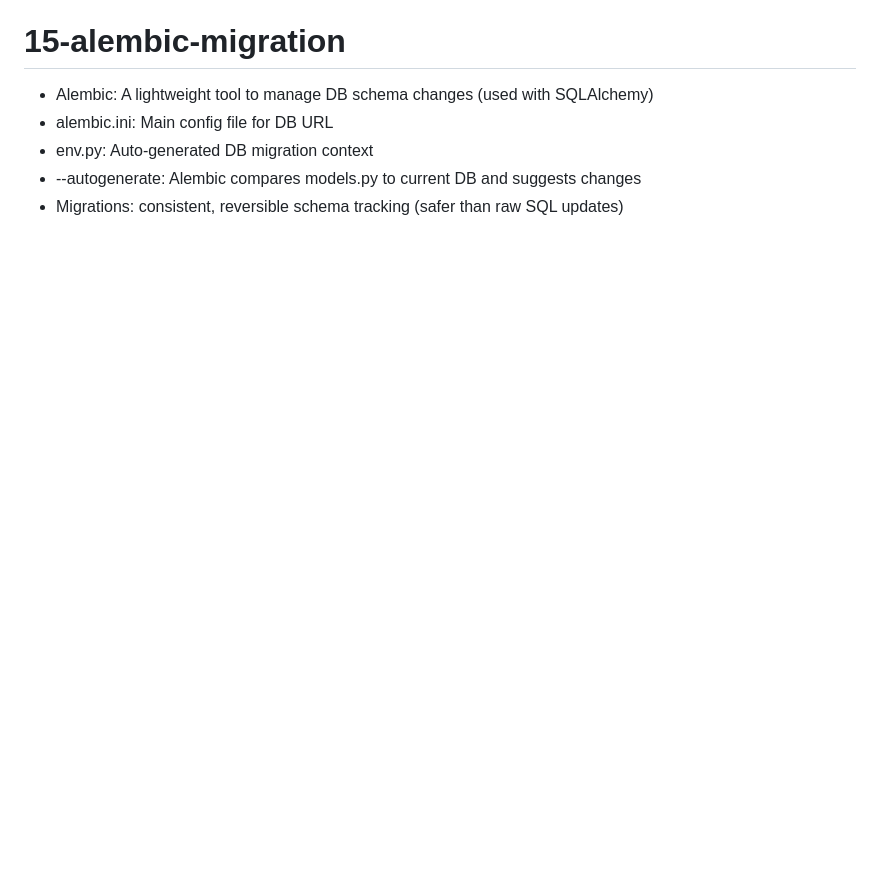
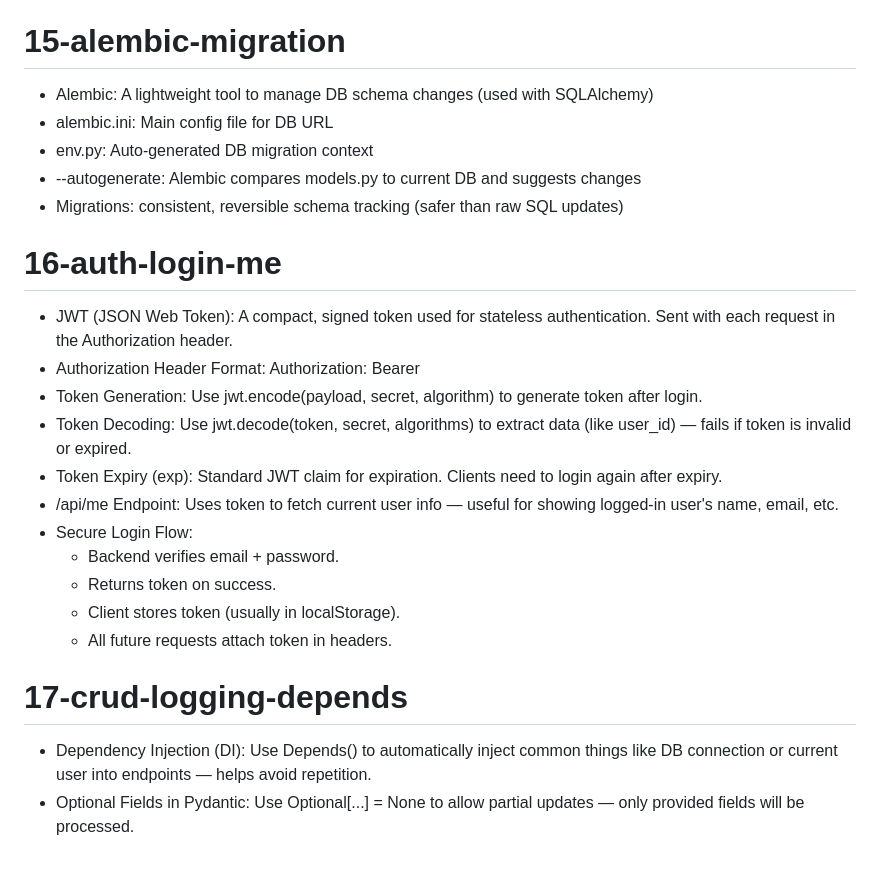
Before and after one commit to jithu-keyvalue/ai-interview-coach, a Markdown page: Readme.md, the part around the change. Drawn GitHub-style; blank space fills up the shorter version.

```diff
--- a/Readme.md
+++ b/Readme.md
@@ -140,3 +140,21 @@ It prevents malicious websites from secretly calling your APIs using a user’s
 - env.py: Auto-generated DB migration context
 - --autogenerate: Alembic compares models.py to current DB and suggests changes
 - Migrations: consistent, reversible schema tracking (safer than raw SQL updates)
+
+
+# 16-auth-login-me
+- JWT (JSON Web Token): A compact, signed token used for stateless authentication. Sent with each request in the Authorization header.
+- Authorization Header Format: Authorization: Bearer <token>
+- Token Generation: Use jwt.encode(payload, secret, algorithm) to generate token after login.
+- Token Decoding: Use jwt.decode(token, secret, algorithms) to extract data (like user_id) — fails if token is invalid or expired.
+- Token Expiry (exp): Standard JWT claim for expiration. Clients need to login again after expiry.
+- /api/me Endpoint: Uses token to fetch current user info — useful for showing logged-in user's name, email, etc.
+- Secure Login Flow:
+  - Backend verifies email + password.
+  - Returns token on success.
+  - Client stores token (usually in localStorage).
+  - All future requests attach token in headers.
+
+# 17-crud-logging-depends
+- Dependency Injection (DI): Use Depends() to automatically inject common things like DB connection or current user into endpoints — helps avoid repetition.
+- Optional Fields in Pydantic: Use Optional[...] = None to allow partial updates — only provided fields will be processed.
```
